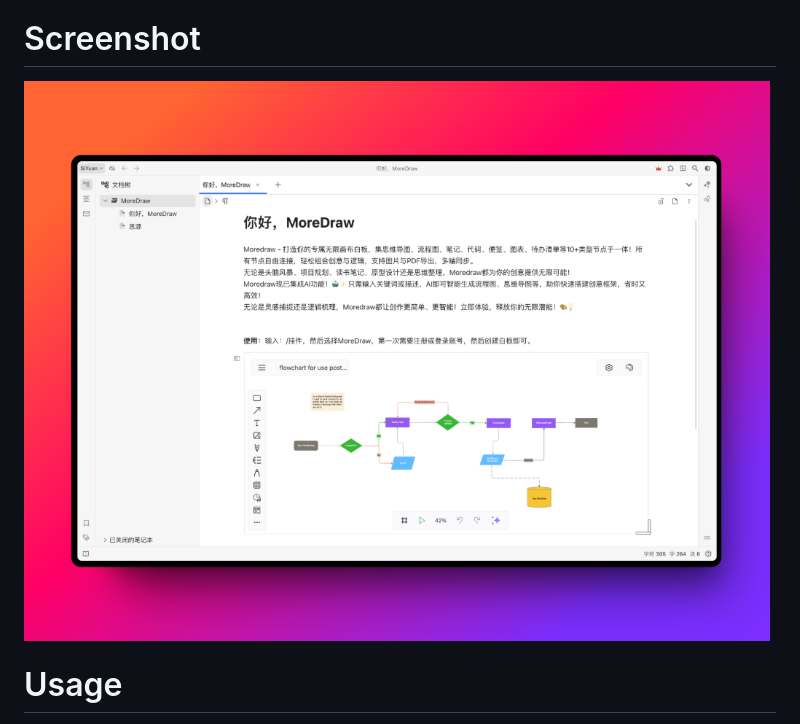
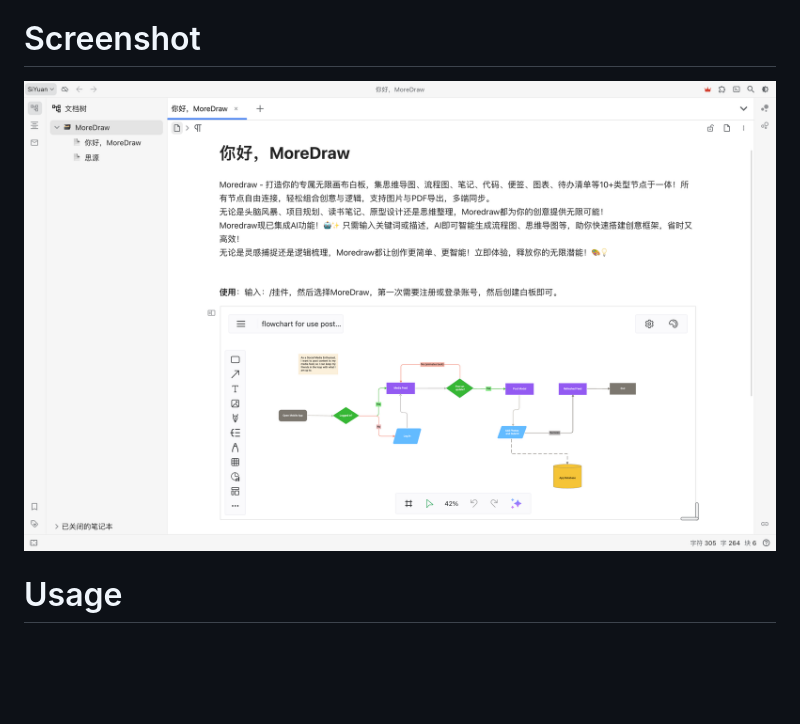
Before and after one commit to webceoboy/moredraw-widget-siyuan, a Markdown page: README.md, the part around the change. Rendered like a GitHub page; pictures changed too: static/screenshot.png (added); blank space fills up the shorter version.

```diff
--- a/README.md
+++ b/README.md
@@ -13,7 +13,7 @@ and unleash your unlimited potential! 🎨💡
 
 # Screenshot
 
-![截图](https://raw.githubusercontent.com/webceoboy/moredraw-widget-siyuan/refs/heads/main/preview.png)
+![截图](https://raw.githubusercontent.com/webceoboy/moredraw-widget-siyuan/refs/heads/main/static/screenshot.png)
 
 # Usage
 
```
Also changed, not shown: README_zh_CN.md (+1 -1 lines), 1 other file.
